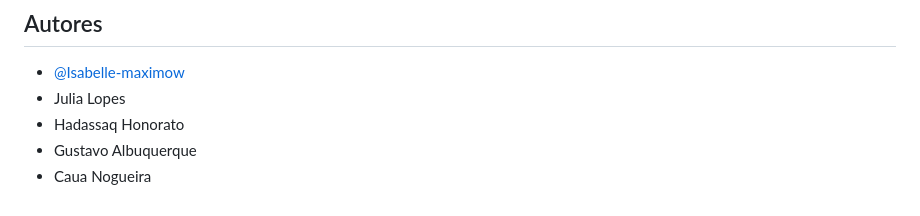
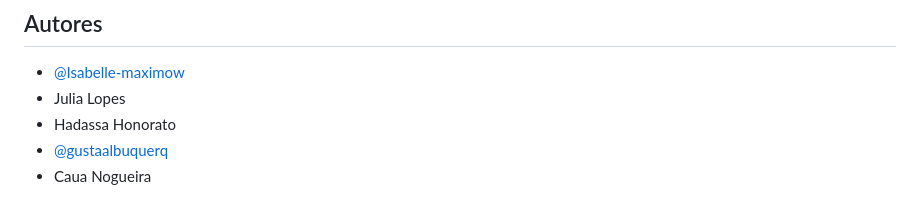
Before and after one commit to Isabelle-maximow/InovaByte, a Markdown page: README.md, the part around the change. GitHub-like rendering.

```diff
--- a/README.md
+++ b/README.md
@@ -55,6 +55,6 @@ Acesse aqui nossa documentação:
 
 - [@Isabelle-maximow](https://github.com/Isabelle-maximow)
 - Julia Lopes
-- Hadassaq Honorato
-- Gustavo Albuquerque
+- Hadassa Honorato
+- [@gustaalbuquerq](https://github.com/gustaalbuquerq)
 - Caua Nogueira
```
